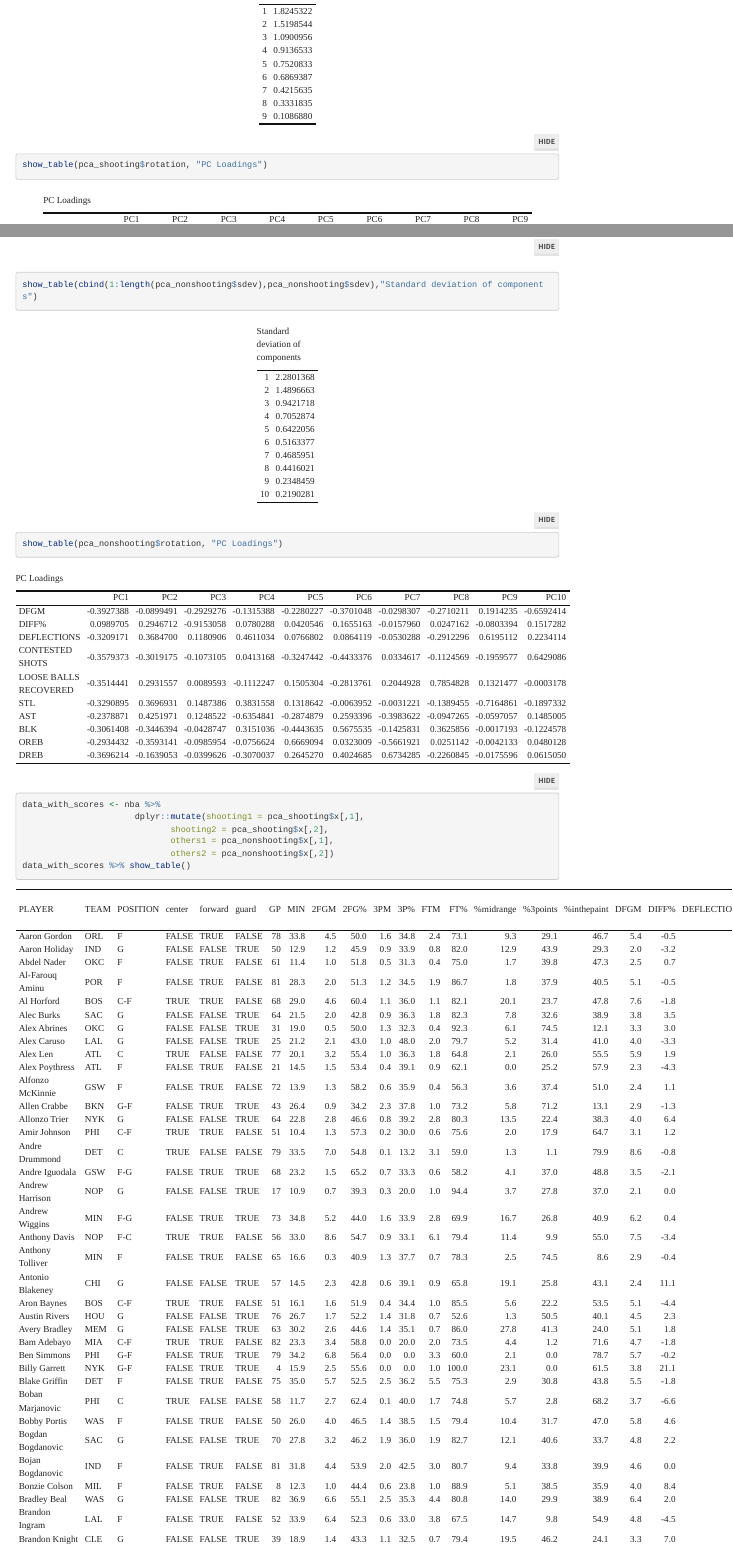
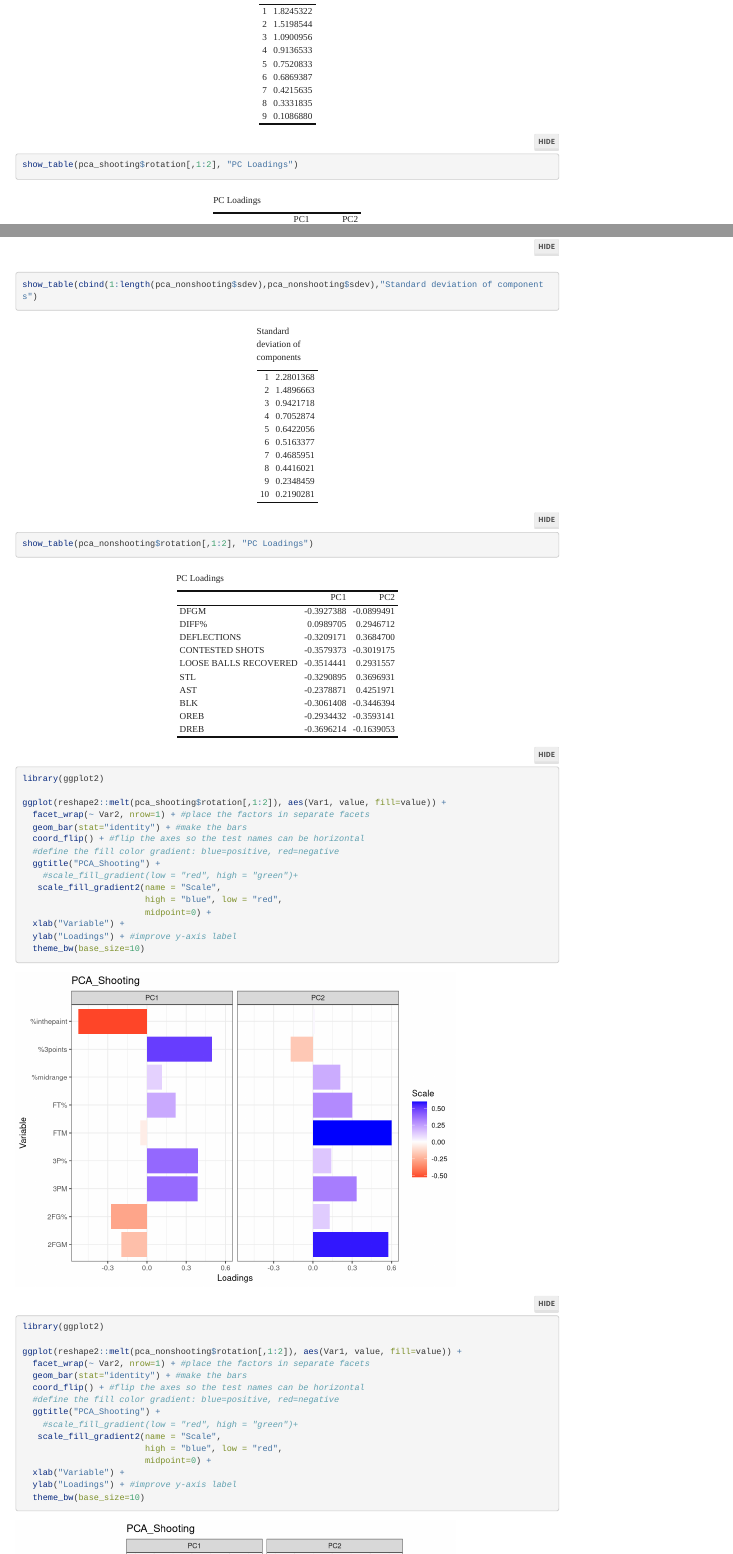
Before and after one commit to Auxes1s/stat-147-workspace, an R Markdown document (Assignment 4/Assignment 4, EDA & PCA.Rmd): the page in a window 1100 px wide, from 2670 px down, and a second part further down, joined at a grey line. Rendered offline with R 4.5, knitr and Pandoc, with nearby package versions; some code elsewhere in the file could not run offline; menus at the side of the page are left out; long lines of code are wrapped.

Commit message:
for PC interpretation

````diff
--- a/Assignment 4/Assignment 4, EDA & PCA.Rmd
+++ b/Assignment 4/Assignment 4, EDA & PCA.Rmd
@@ -71,7 +71,7 @@ show_table(head(nba_nonshooting), "Shooting statistics")
 pca_shooting <- prcomp(x = nba_shooting, scale.=T)
 show_table(summary(pca_shooting)$importance, "Proportion of Total Variance retained per PC")
 show_table(cbind(1:length(pca_shooting$sdev),pca_shooting$sdev),"Standard deviation of components")
-show_table(pca_shooting$rotation, "PC Loadings")
+show_table(pca_shooting$rotation[,1:2], "PC Loadings")
 ```
 
 #### Non-shooting Statistics
@@ -79,7 +79,45 @@ show_table(pca_shooting$rotation, "PC Loadings")
 pca_nonshooting <- prcomp(x = nba_nonshooting, scale.=T)
 show_table(summary(pca_nonshooting)$importance, "Proportion of Total Variance retained per PC")
 show_table(cbind(1:length(pca_nonshooting$sdev),pca_nonshooting$sdev),"Standard deviation of components")
-show_table(pca_nonshooting$rotation, "PC Loadings")
+show_table(pca_nonshooting$rotation[,1:2], "PC Loadings")
+
+```
+```{r}
+
+library(ggplot2)
+
+ggplot(reshape2::melt(pca_shooting$rotation[,1:2]), aes(Var1, value, fill=value)) +
+  facet_wrap(~ Var2, nrow=1) + #place the factors in separate facets
+  geom_bar(stat="identity") + #make the bars
+  coord_flip() + #flip the axes so the test names can be horizontal
+  #define the fill color gradient: blue=positive, red=negative
+  ggtitle("PCA_Shooting") +
+    #scale_fill_gradient(low = "red", high = "green")+
+   scale_fill_gradient2(name = "Scale",
+                        high = "blue", low = "red",
+                        midpoint=0) +
+  xlab("Variable") +
+  ylab("Loadings") + #improve y-axis label
+  theme_bw(base_size=10)
+
+```
+```{r}
+
+library(ggplot2)
+
+ggplot(reshape2::melt(pca_nonshooting$rotation[,1:2]), aes(Var1, value, fill=value)) +
+  facet_wrap(~ Var2, nrow=1) + #place the factors in separate facets
+  geom_bar(stat="identity") + #make the bars
+  coord_flip() + #flip the axes so the test names can be horizontal
+  #define the fill color gradient: blue=positive, red=negative
+  ggtitle("PCA_Shooting") +
+    #scale_fill_gradient(low = "red", high = "green")+
+   scale_fill_gradient2(name = "Scale",
+                        high = "blue", low = "red",
+                        midpoint=0) +
+  xlab("Variable") +
+  ylab("Loadings") + #improve y-axis label
+  theme_bw(base_size=10)
 
 ```
 
````
